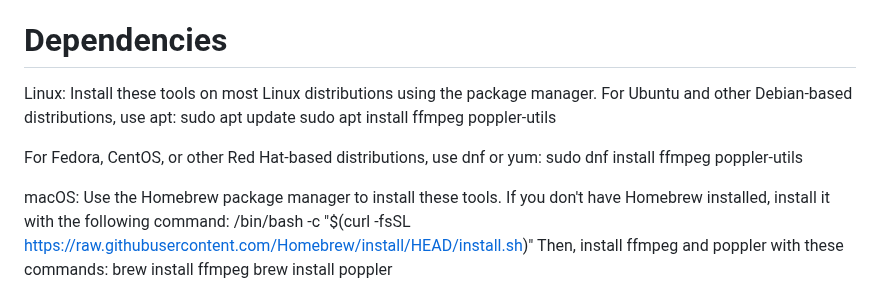
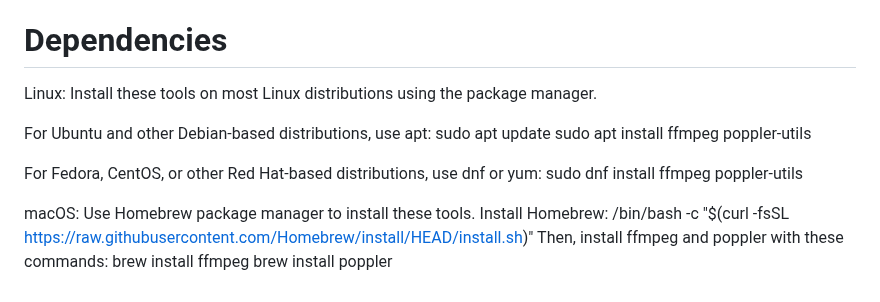
Before and after one commit to ibinary/sealed, a Markdown page: README.md, the part around the change. Rendered like a GitHub page.

Commit message:
Update README.md
Update to dependencies.

```diff
--- a/README.md
+++ b/README.md
@@ -29,14 +29,16 @@ Sealed invokes a process where media can be measured, cropped, shared, much like
 3. Expansion of media types to AUDIO(S) in Sealed 3.x.
 4. Legal precedent to verify the efficacy of Sealed by a copyright holder.
 # Dependencies
-Linux: Install these tools on most Linux distributions using the package manager. For Ubuntu and other Debian-based distributions, use apt:
+Linux: Install these tools on most Linux distributions using the package manager.
+
+For Ubuntu and other Debian-based distributions, use apt:
    sudo apt update
    sudo apt install ffmpeg poppler-utils
 
 For Fedora, CentOS, or other Red Hat-based distributions, use dnf or yum:
    sudo dnf install ffmpeg poppler-utils
 
-macOS: Use the Homebrew package manager to install these tools. If you don't have Homebrew installed, install it with the following command:
+macOS: Use Homebrew package manager to install these tools. Install Homebrew:
    /bin/bash -c "$(curl -fsSL https://raw.githubusercontent.com/Homebrew/install/HEAD/install.sh)"
 Then, install ffmpeg and poppler with these commands:
    brew install ffmpeg
```
